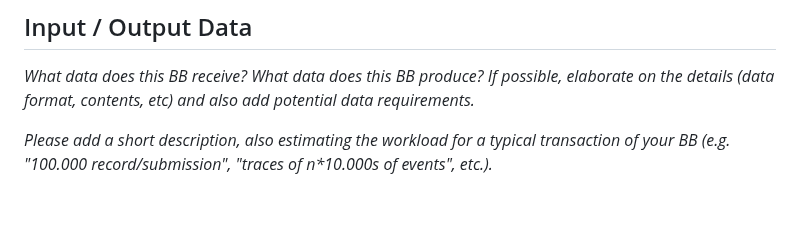
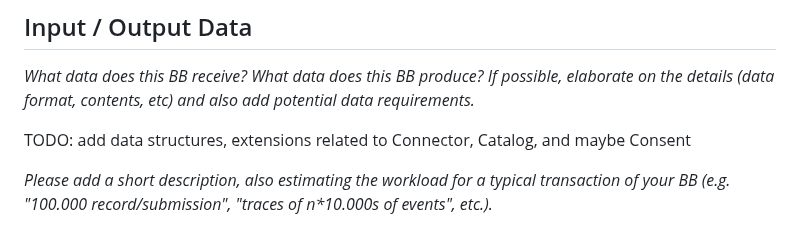
Before and after one commit to Prometheus-X-association/edge-computing, a Markdown page: docs/design-document.md, the part around the change. Rendered like a GitHub page; blank space fills up the shorter version.

```diff
--- a/docs/design-document.md
+++ b/docs/design-document.md
@@ -163,6 +163,8 @@ _What data does this BB receive?
 What data does this BB produce?
 If possible, elaborate on the details (data format, contents, etc) and also add potential data requirements._
 
+TODO: add data structures, extensions related to Connector, Catalog, and maybe Consent
+
 <!--
 _Mermaid has no such feature, but you may use PlantUML to automatically visualize JSON schemata; for example:_
 
```
